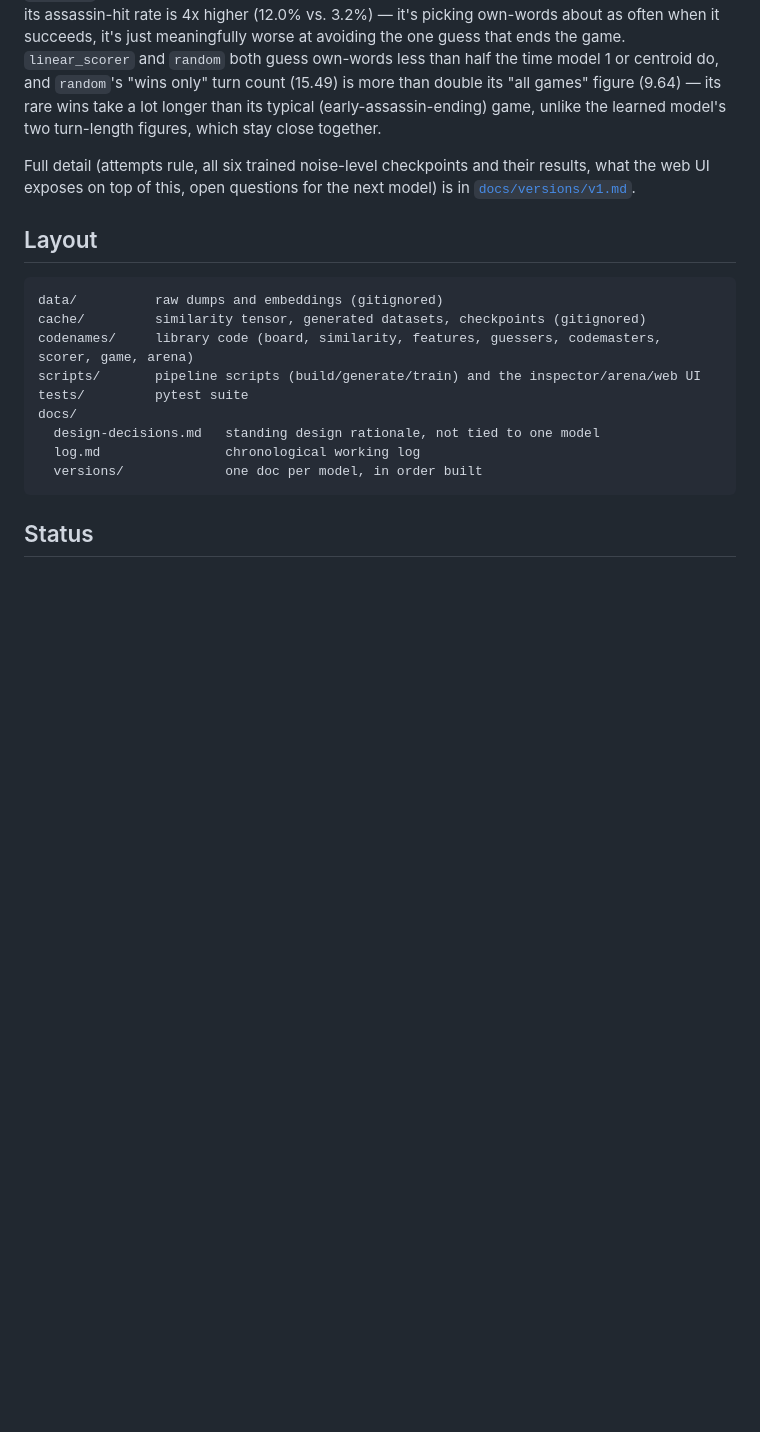
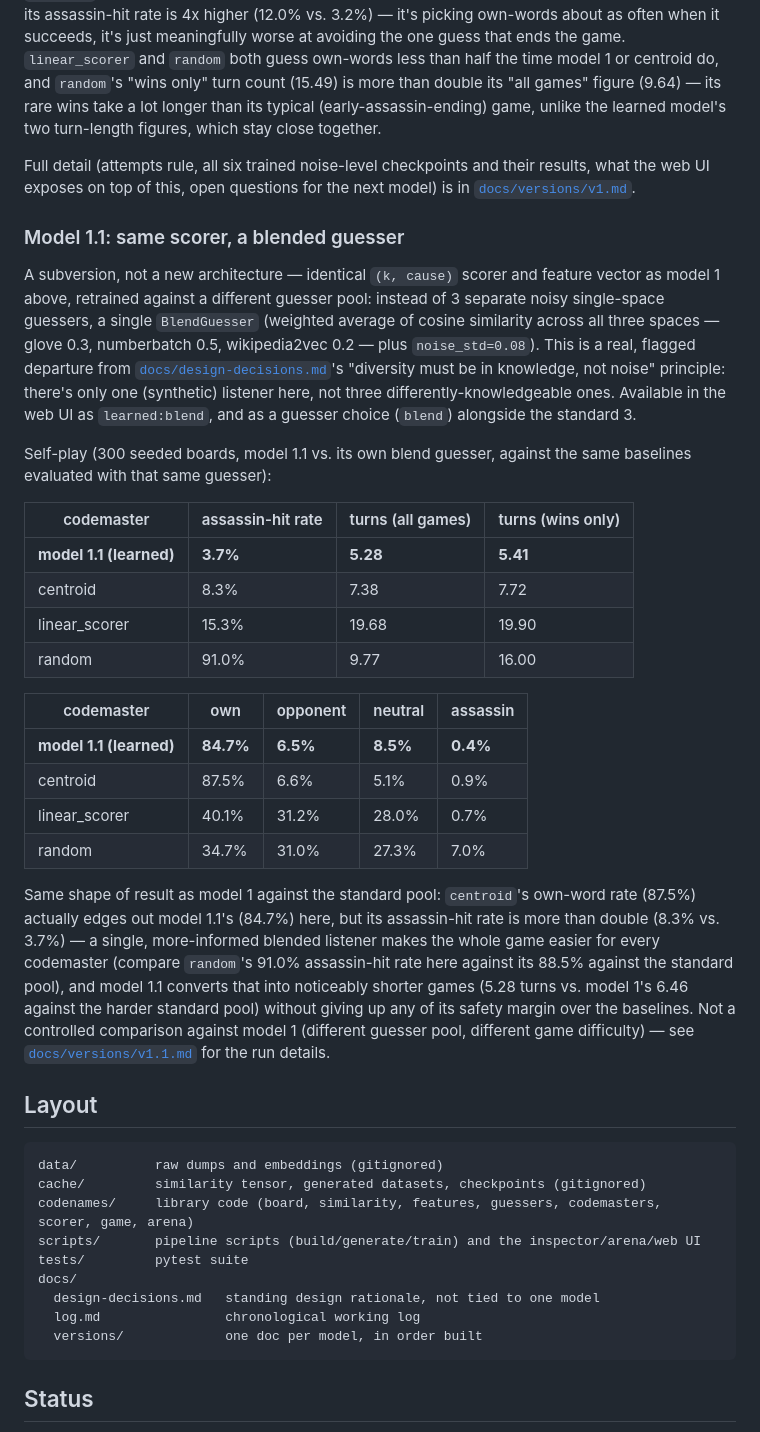
Before and after one commit to shanelee2027/CodenamesAI, a Markdown page: README.md, the part around the change. Drawn GitHub-style; blank space fills up the shorter version.

````diff
--- a/README.md
+++ b/README.md
@@ -184,6 +184,49 @@ Full detail (attempts rule, all six trained noise-level checkpoints and
 their results, what the web UI exposes on top of this, open questions for
 the next model) is in [`docs/versions/v1.md`](docs/versions/v1.md).
 
+### Model 1.1: same scorer, a blended guesser
+
+A subversion, not a new architecture — identical `(k, cause)` scorer and
+feature vector as model 1 above, retrained against a different guesser
+pool: instead of 3 separate noisy single-space guessers, a single
+`BlendGuesser` (weighted average of cosine similarity across all three
+spaces — glove 0.3, numberbatch 0.5, wikipedia2vec 0.2 — plus
+`noise_std=0.08`). This is a real, flagged departure from
+[`docs/design-decisions.md`](docs/design-decisions.md)'s "diversity must
+be in knowledge, not noise" principle: there's only one (synthetic)
+listener here, not three differently-knowledgeable ones. Available in the
+web UI as `learned:blend`, and as a guesser choice (`blend`) alongside the
+standard 3.
+
+Self-play (300 seeded boards, model 1.1 vs. its own blend guesser,
+against the same baselines evaluated with that same guesser):
+
+| codemaster | assassin-hit rate | turns (all games) | turns (wins only) |
+|---|---|---|---|
+| **model 1.1 (learned)** | **3.7%** | **5.28** | **5.41** |
+| centroid | 8.3% | 7.38 | 7.72 |
+| linear_scorer | 15.3% | 19.68 | 19.90 |
+| random | 91.0% | 9.77 | 16.00 |
+
+| codemaster | own | opponent | neutral | assassin |
+|---|---|---|---|---|
+| **model 1.1 (learned)** | **84.7%** | **6.5%** | **8.5%** | **0.4%** |
+| centroid | 87.5% | 6.6% | 5.1% | 0.9% |
+| linear_scorer | 40.1% | 31.2% | 28.0% | 0.7% |
+| random | 34.7% | 31.0% | 27.3% | 7.0% |
+
+Same shape of result as model 1 against the standard pool: `centroid`'s
+own-word rate (87.5%) actually edges out model 1.1's (84.7%) here, but
+its assassin-hit rate is more than double (8.3% vs. 3.7%) — a single,
+more-informed blended listener makes the whole game easier for every
+codemaster (compare `random`'s 91.0% assassin-hit rate here against its
+88.5% against the standard pool), and model 1.1 converts that into
+noticeably shorter games (5.28 turns vs. model 1's 6.46 against the
+harder standard pool) without giving up any of its safety margin over the
+baselines. Not a controlled comparison against model 1 (different guesser
+pool, different game difficulty) — see
+[`docs/versions/v1.1.md`](docs/versions/v1.1.md) for the run details.
+
 ## Layout
 
 ```
````
Also changed, not shown: docs/log.md (+28 -0 lines), docs/versions/v1.1.md (added, +91 -0 lines).
